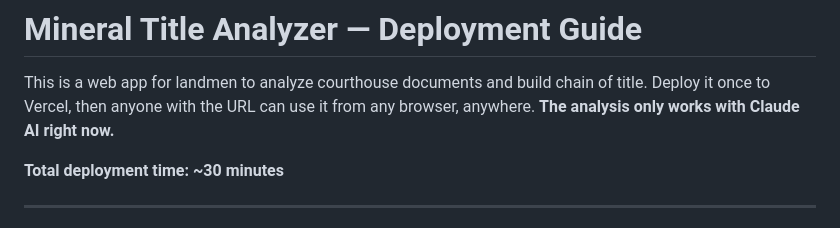
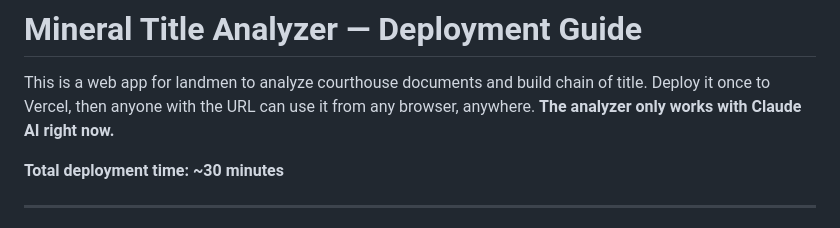
Before and after one commit to dtlb324/Titlework-analyzer, a Markdown page: README.md, the part around the change. Drawn GitHub-style.

```diff
--- a/README.md
+++ b/README.md
@@ -1,7 +1,7 @@
 # Mineral Title Analyzer — Deployment Guide
 
 This is a web app for landmen to analyze courthouse documents and build chain of title. Deploy it once to Vercel, then anyone with the URL can use it from any browser, anywhere.
-**The analysis only works with Claude AI right now.**
+**The analyzer only works with Claude AI right now.**
 
 **Total deployment time: ~30 minutes**
 
```
